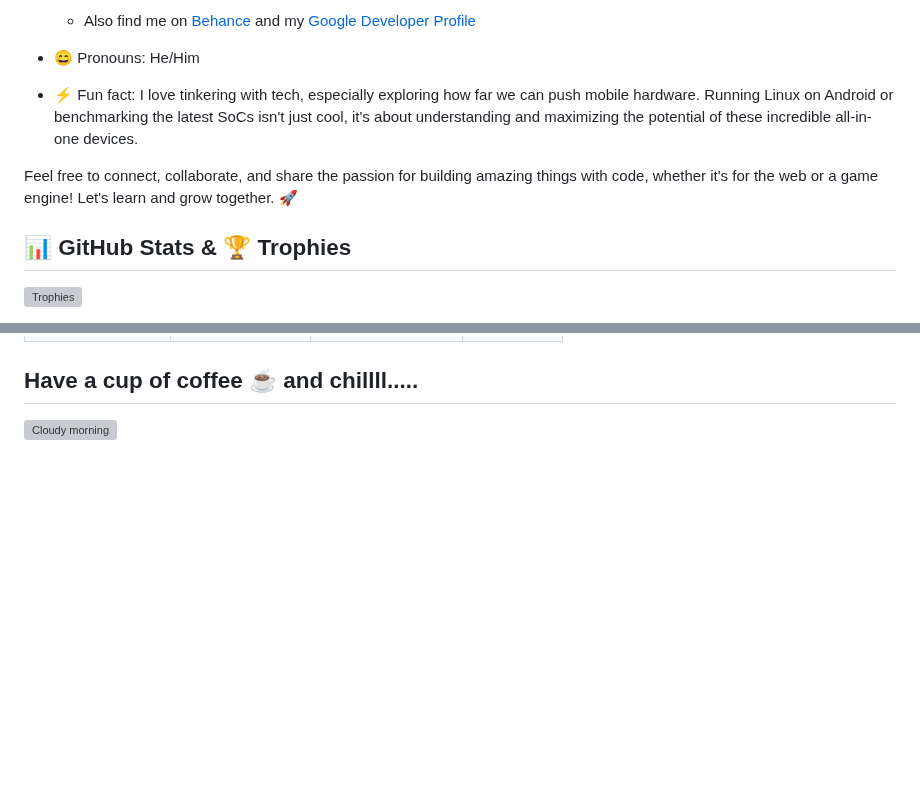
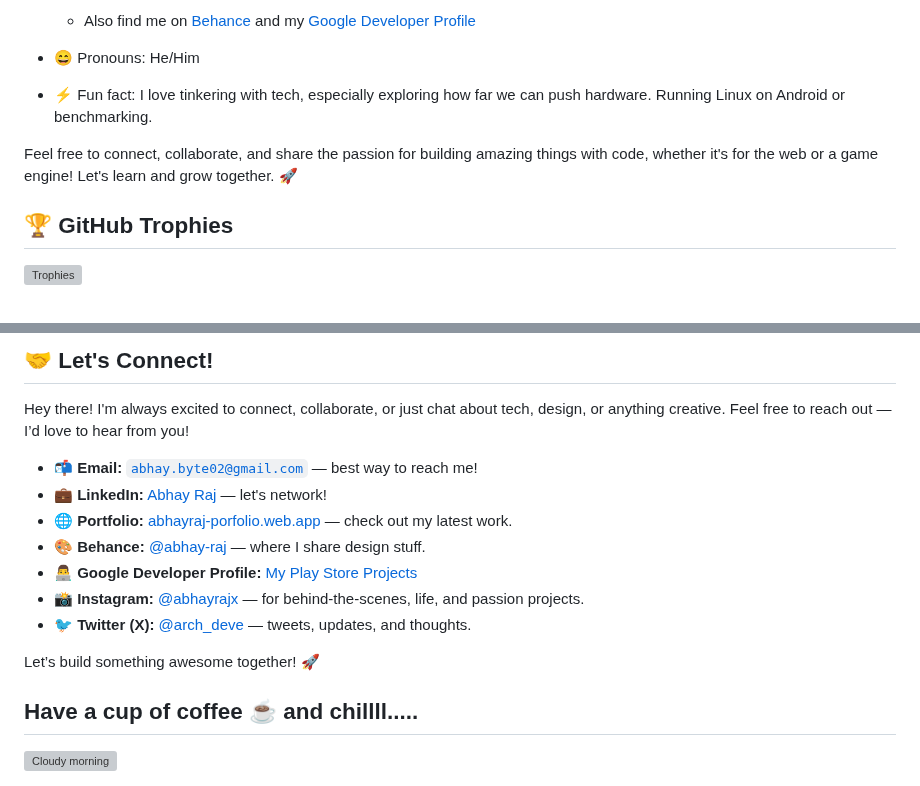
Before and after one commit to abhay-byte/abhay-byte, a Markdown page: README.md, 2 parts joined by grey strips. Drawn GitHub-style; blank space fills up the shorter version; grey boxes are pictures that could not be loaded.

Commit message:
Update README.md
completed

```diff
--- a/README.md
+++ b/README.md
@@ -12,9 +12,9 @@
 
 - 😄 Pronouns: He/Him
 
-- ⚡ Fun fact: I love tinkering with tech, especially exploring how far we can push mobile hardware. Running Linux on Android or benchmarking the latest SoCs isn't just cool, it's about understanding and maximizing the potential of these incredible all-in-one devices.
+- ⚡ Fun fact: I love tinkering with tech, especially exploring how far we can push hardware. Running Linux on Android or benchmarking.
 
 Feel free to connect, collaborate, and share the passion for building amazing things with code, whether it's for the web or a game engine! Let's learn and grow together. 🚀
 
-## 📊 GitHub Stats & 🏆 Trophies
+## 🏆 GitHub Trophies
 
@@ -111,7 +132,19 @@ Feel free to connect, collaborate, and share the passion for building amazing th
   </tr>
 </table>
 
+## 🤝 Let's Connect!
 
+Hey there! I'm always excited to connect, collaborate, or just chat about tech, design, or anything creative. Feel free to reach out — I’d love to hear from you!
+
+- 📬 **Email:** [`abhay.byte02@gmail.com`](mailto:abhay.byte02@gmail.com) — best way to reach me!
+- 💼 **LinkedIn:** [Abhay Raj](https://www.linkedin.com/in/abhay-byte/) — let's network!
+- 🌐 **Portfolio:** [abhayraj-porfolio.web.app](https://abhayraj-porfolio.web.app/) — check out my latest work.
+- 🎨 **Behance:** [@abhay-raj](https://www.behance.net/abhay-raj) — where I share design stuff.
+- 👨‍💻 **Google Developer Profile:** [My Play Store Projects](https://play.google.com/store/apps/dev?id=8004929841101888920&hl=en_US&gl=US&pli=1)
+- 📸 **Instagram:** [@abhayrajx](https://www.instagram.com/abhayrajx/) — for behind-the-scenes, life, and passion projects.
+- 🐦 **Twitter (X):** [@arch_deve](https://x.com/arch_deve) — tweets, updates, and thoughts.
+
+Let’s build something awesome together! 🚀
 
 ## Have a cup of coffee ☕ and chillll.....
 
```
Also changed, not shown: other parts of README.md (+42 -21 lines).
